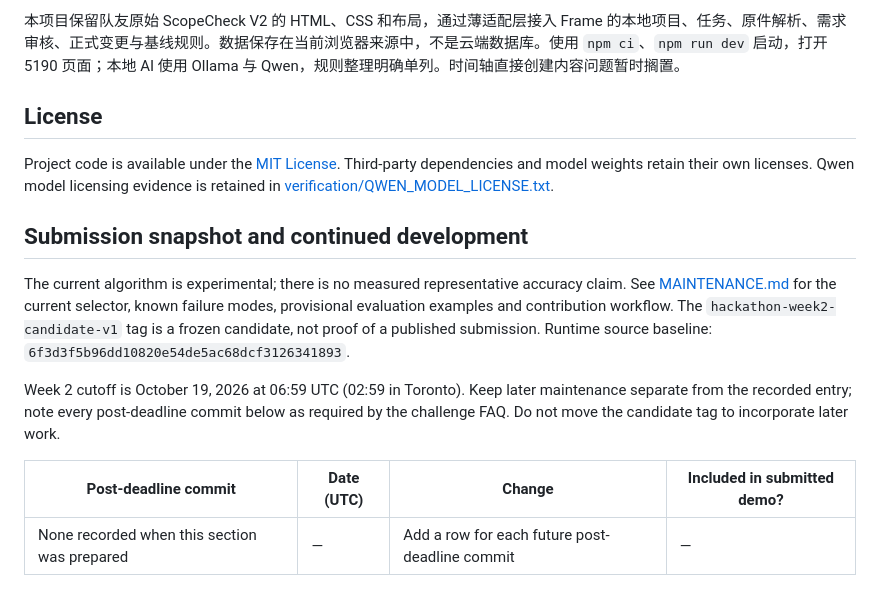
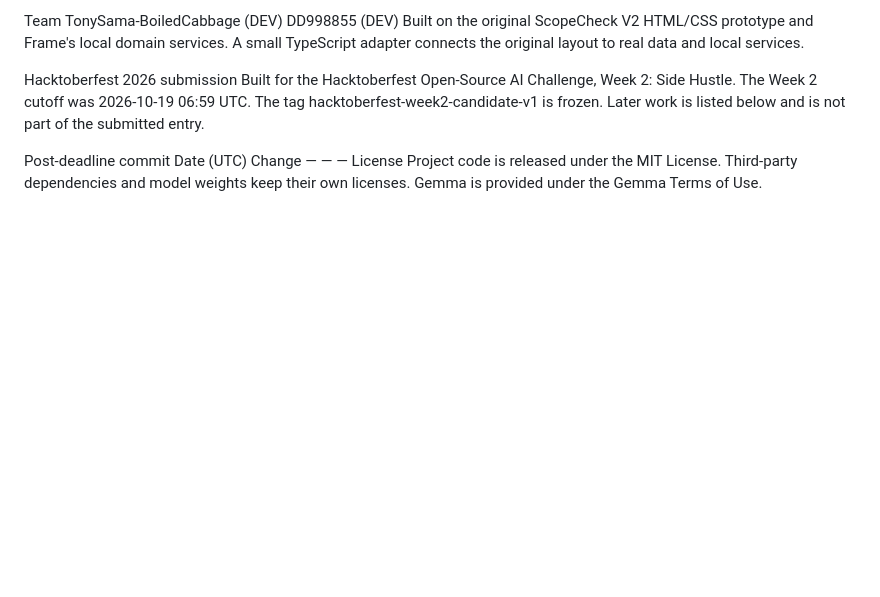
Before and after one commit to TonySama-BoiledCabbage/scopecheck, a Markdown page: README.md, the part around one of its changes. Drawn GitHub-style; blank space fills up the shorter version.

Commit message:
Revise README for project name and features
Updated README to reflect project name change and added features section.

```diff
--- a/README.md
+++ b/README.md
@@ -63,16 +84,13 @@ With the dev server running, `/tests/interactions.html` runs a small interface r
 
-本项目保留队友原始 ScopeCheck V2 的 HTML、CSS 和布局，通过薄适配层接入 Frame 的本地项目、任务、原件解析、需求审核、正式变更与基线规则。数据保存在当前浏览器来源中，不是云端数据库。使用 `npm ci`、`npm run dev` 启动，打开 5190 页面；本地 AI 使用 Ollama 与 Qwen，规则整理明确单列。时间轴直接创建内容问题暂时搁置。
+Team
+TonySama-BoiledCabbage (DEV)
+DD998855 (DEV)
+Built on the original ScopeCheck V2 HTML/CSS prototype and Frame's local domain services. A small TypeScript adapter connects the original layout to real data and local services.
 
-## License
+Hacktoberfest 2026 submission
+Built for the Hacktoberfest Open-Source AI Challenge, Week 2: Side Hustle. The Week 2 cutoff was 2026-10-19 06:59 UTC. The tag hacktoberfest-week2-candidate-v1 is frozen. Later work is listed below and is not part of the submitted entry.
 
-Project code is available under the [MIT License](LICENSE). Third-party dependencies and model weights retain their own licenses. Qwen model licensing evidence is retained in [verification/QWEN_MODEL_LICENSE.txt](verification/QWEN_MODEL_LICENSE.txt).
-
-## Submission snapshot and continued development
-
-The current algorithm is experimental; there is no measured representative accuracy claim. See [MAINTENANCE.md](MAINTENANCE.md) for the current selector, known failure modes, provisional evaluation examples and contribution workflow. The `hackathon-week2-candidate-v1` tag is a frozen candidate, not proof of a published submission. Runtime source baseline: `6f3d3f5b96dd10820e54de5ac68dcf3126341893`.
-
-Week 2 cutoff is October 19, 2026 at 06:59 UTC (02:59 in Toronto). Keep later maintenance separate from the recorded entry; note every post-deadline commit below as required by the challenge FAQ. Do not move the candidate tag to incorporate later work.
-
-| Post-deadline commit | Date (UTC) | Change | Included in submitted demo? |
-| --- | --- | --- | --- |
-| None recorded when this section was prepared | — | Add a row for each future post-deadline commit | — |
+Post-deadline commit	Date (UTC)	Change
+—	—	—
+License
+Project code is released under the MIT License. Third-party dependencies and model weights keep their own licenses. Gemma is provided under the Gemma Terms of Use.
```
Also changed, not shown: other parts of README.md (+65 -44 lines).
